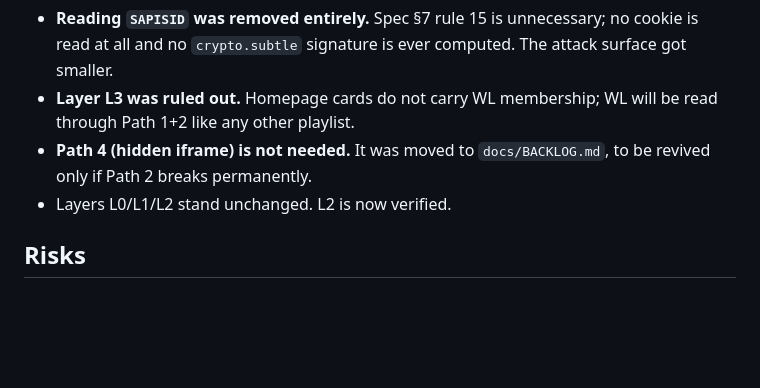
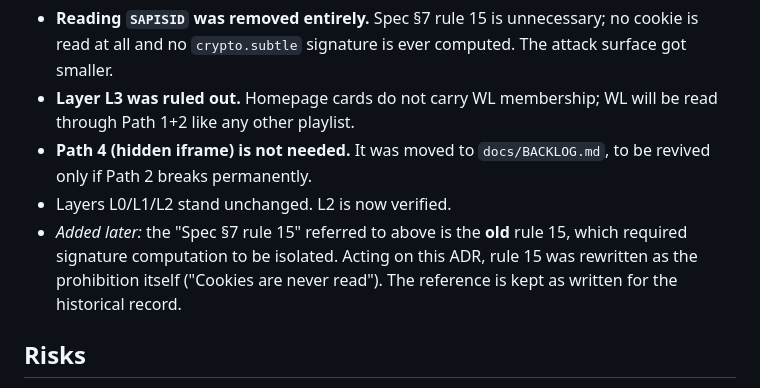
Before and after one commit to Baran-Ozkann/contactsheet-yt, a Markdown page: docs/adr/0002-playlist-access.md, the part around the change. Rendered like a GitHub page; blank space fills up the shorter version.

```diff
--- a/docs/adr/0002-playlist-access.md
+++ b/docs/adr/0002-playlist-access.md
@@ -72,6 +72,7 @@ at page-1 level with `complete:false`.
 - **Path 4 (hidden iframe) is not needed.** It was moved to `docs/BACKLOG.md`, to be
   revived only if Path 2 breaks permanently.
 - Layers L0/L1/L2 stand unchanged. L2 is now verified.
+- *Added later:* the "Spec §7 rule 15" referred to above is the **old** rule 15, which required signature computation to be isolated. Acting on this ADR, rule 15 was rewritten as the prohibition itself ("Cookies are never read"). The reference is kept as written for the historical record.
 
 ## Risks
 
```
Also changed, not shown: CLAUDE.md (+1 -1 lines).
